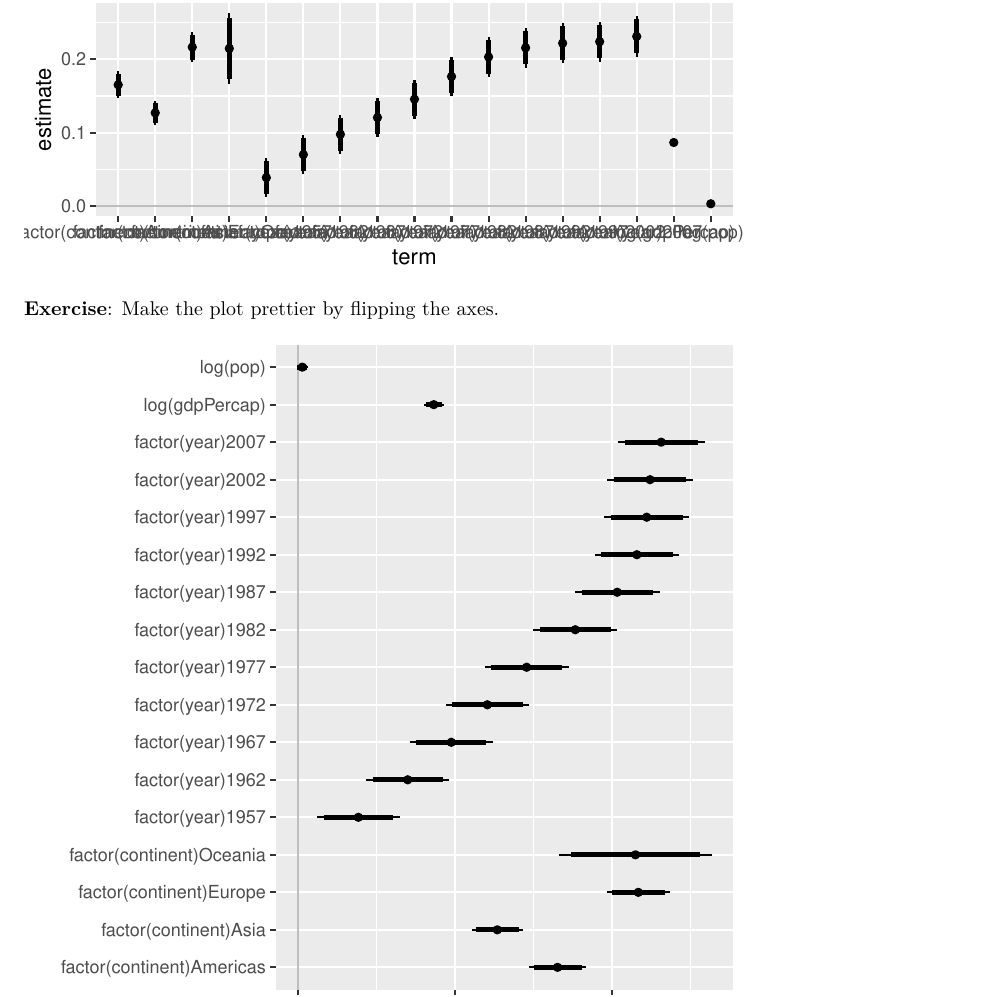
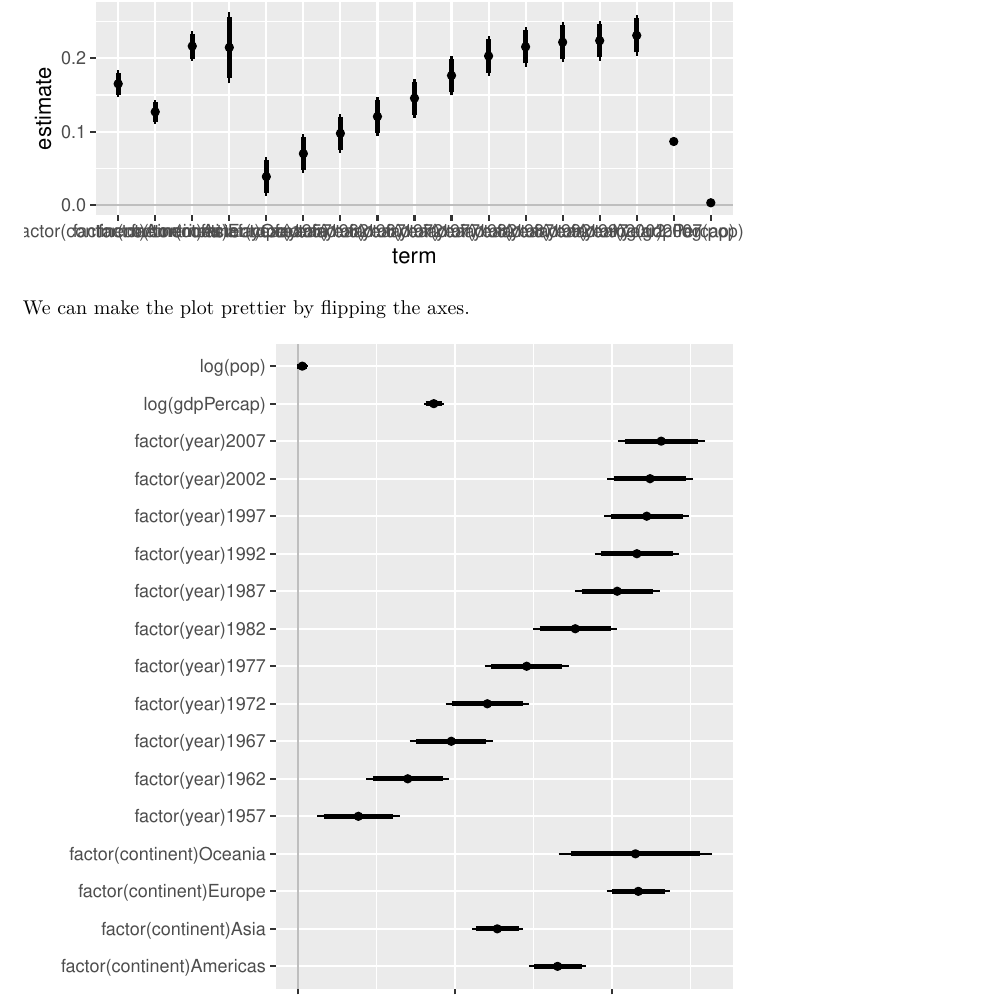
Before and after one commit to thereseanders/ds-workshop-dataviz, an R Markdown document (Session3.Rmd): part of page 34 of 39, cut so that both start at the same text. Rendered offline with R 4.5, knitr and Pandoc, then LaTeX, with nearby package versions; the gapminder table comes from the copy in Python's plotly package.

Commit message:
Update Session3.Rmd

````diff
--- a/Session3.Rmd
+++ b/Session3.Rmd
@@ -812,7 +812,7 @@ df_mod1 %>%
                  size = 1.2)
 ```
 
-**Exercise**: Make the plot prettier by flipping the axes.
+We can make the plot prettier by flipping the axes.
 
 ```{r, warning = F, message = F, fig.height = 5, fig.width = 5, echo=F}
 df_mod1 %>%
````
